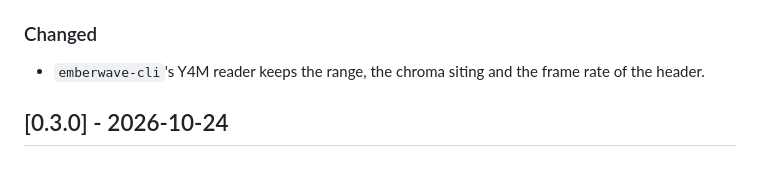
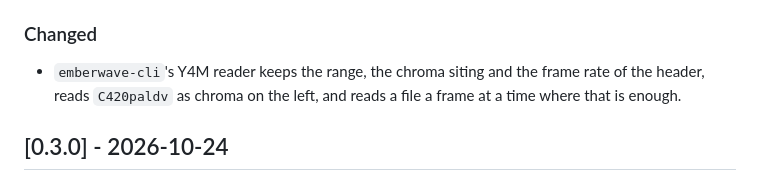
Before and after one commit to with-developer/emberwave, a Markdown page: CHANGELOG.md, the part around the change. Rendered like a GitHub page.

```diff
--- a/CHANGELOG.md
+++ b/CHANGELOG.md
@@ -12,7 +12,7 @@ All notable changes to emberwave. The format follows [Keep a Changelog](https://
 
 ### Changed
 
-- `emberwave-cli`'s Y4M reader keeps the range, the chroma siting and the frame rate of the header.
+- `emberwave-cli`'s Y4M reader keeps the range, the chroma siting and the frame rate of the header, reads `C420paldv` as chroma on the left, and reads a file a frame at a time where that is enough.
 
 ## [0.3.0] - 2026-10-24
 
```
Also changed, not shown: ARCHITECTURE.md (+4 -3 lines).
